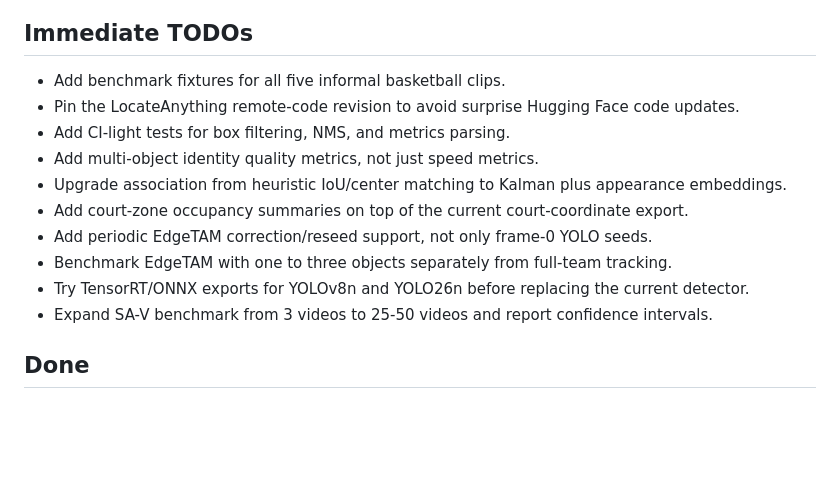
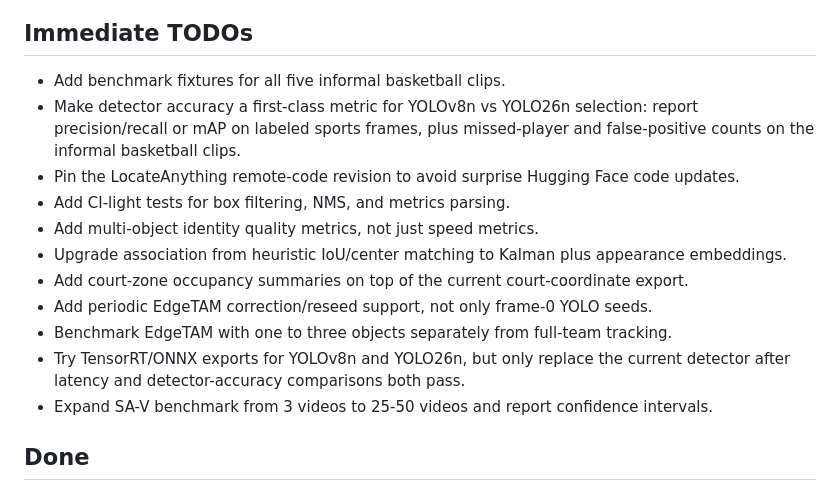
Before and after one commit to abhimanilal/fast-sports-segmentation, a Markdown page: TODO.md, the part around the change. Rendered like a GitHub page; blank space fills up the shorter version.

```diff
--- a/TODO.md
+++ b/TODO.md
@@ -32,6 +32,7 @@ Stretch target:
 ## Immediate TODOs
 
 - Add benchmark fixtures for all five informal basketball clips.
+- Make detector accuracy a first-class metric for YOLOv8n vs YOLO26n selection: report precision/recall or mAP on labeled sports frames, plus missed-player and false-positive counts on the informal basketball clips.
 - Pin the LocateAnything remote-code revision to avoid surprise Hugging Face code updates.
 - Add CI-light tests for box filtering, NMS, and metrics parsing.
 - Add multi-object identity quality metrics, not just speed metrics.
@@ -39,7 +40,7 @@ Stretch target:
 - Add court-zone occupancy summaries on top of the current court-coordinate export.
 - Add periodic EdgeTAM correction/reseed support, not only frame-0 YOLO seeds.
 - Benchmark EdgeTAM with one to three objects separately from full-team tracking.
-- Try TensorRT/ONNX exports for YOLOv8n and YOLO26n before replacing the current detector.
+- Try TensorRT/ONNX exports for YOLOv8n and YOLO26n, but only replace the current detector after latency and detector-accuracy comparisons both pass.
 - Expand SA-V benchmark from 3 videos to 25-50 videos and report confidence intervals.
 
 ## Done
```
Also changed, not shown: PORTFOLIO.md (+1 -0 lines), README.md (+3 -1 lines).
